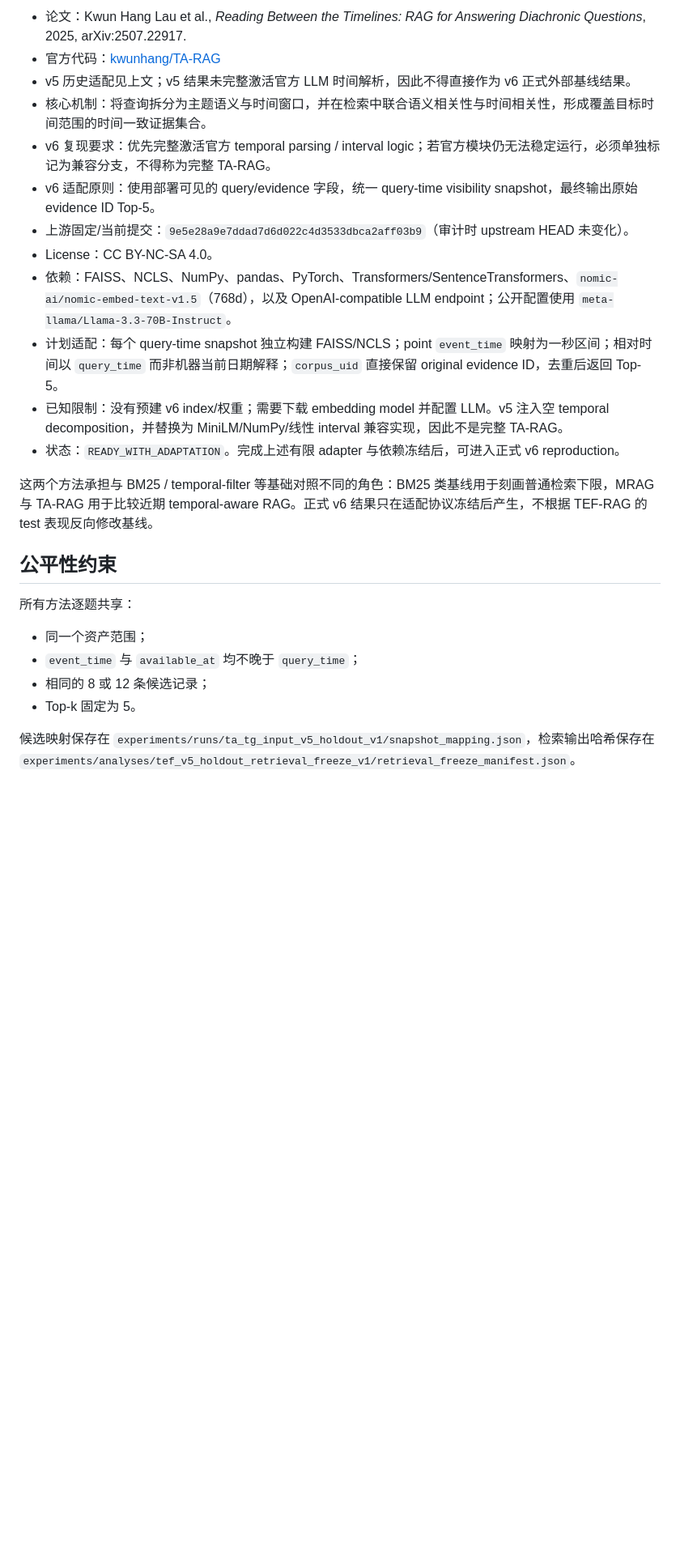
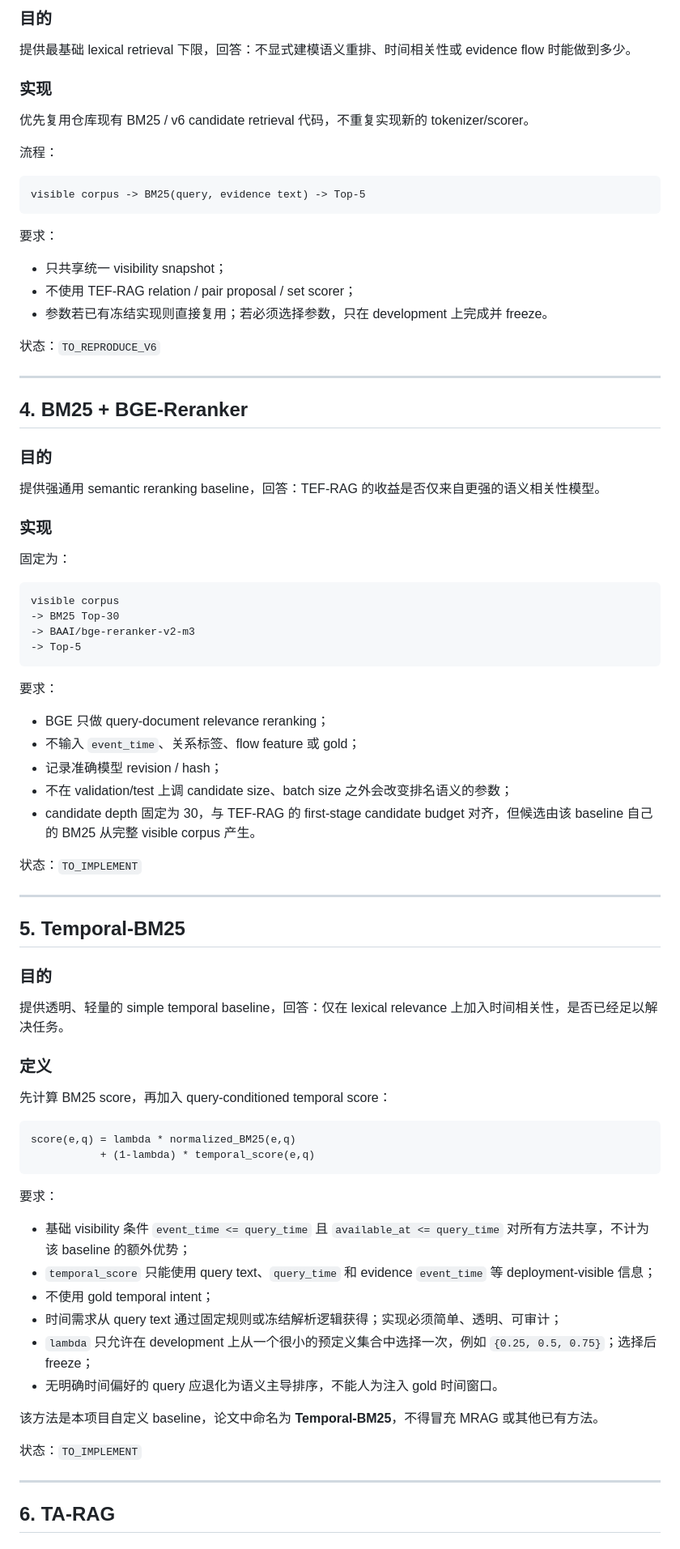
Before and after one commit to joceah/TEF-RAG, a Markdown page: BASELINES.md, the part around one of its changes. Shown at 81% size. Rendered like a GitHub page; blank space fills up the shorter version.

Commit message:
Freeze streamlined v6 baseline plan

````diff
--- a/BASELINES.md
+++ b/BASELINES.md
@@ -57,26 +54,86 @@
 
-- 论文：Kwun Hang Lau et al., *Reading Between the Timelines: RAG for Answering Diachronic Questions*, 2025, arXiv:2507.22917.
-- 官方代码：[kwunhang/TA-RAG](https://github.com/kwunhang/TA-RAG)
-- v5 历史适配见上文；v5 结果未完整激活官方 LLM 时间解析，因此不得直接作为 v6 正式外部基线结果。
-- 核心机制：将查询拆分为主题语义与时间窗口，并在检索中联合语义相关性与时间相关性，形成覆盖目标时间范围的时间一致证据集合。
-- v6 复现要求：优先完整激活官方 temporal parsing / interval logic；若官方模块仍无法稳定运行，必须单独标记为兼容分支，不得称为完整 TA-RAG。
-- v6 适配原则：使用部署可见的 query/evidence 字段，统一 query-time visibility snapshot，最终输出原始 evidence ID Top-5。
-- 上游固定/当前提交：`9e5e28a9e7ddad7d6d022c4d3533dbca2aff03b9`（审计时 upstream HEAD 未变化）。
-- License：CC BY-NC-SA 4.0。
-- 依赖：FAISS、NCLS、NumPy、pandas、PyTorch、Transformers/SentenceTransformers、`nomic-ai/nomic-embed-text-v1.5`（768d），以及 OpenAI-compatible LLM endpoint；公开配置使用 `meta-llama/Llama-3.3-70B-Instruct`。
-- 计划适配：每个 query-time snapshot 独立构建 FAISS/NCLS；point `event_time` 映射为一秒区间；相对时间以 `query_time` 而非机器当前日期解释；`corpus_uid` 直接保留 original evidence ID，去重后返回 Top-5。
-- 已知限制：没有预建 v6 index/权重；需要下载 embedding model 并配置 LLM。v5 注入空 temporal decomposition，并替换为 MiniLM/NumPy/线性 interval 兼容实现，因此不是完整 TA-RAG。
-- 状态：`READY_WITH_ADAPTATION`。完成上述有限 adapter 与依赖冻结后，可进入正式 v6 reproduction。
+### 目的
 
-这两个方法承担与 BM25 / temporal-filter 等基础对照不同的角色：BM25 类基线用于刻画普通检索下限，MRAG 与 TA-RAG 用于比较近期 temporal-aware RAG。正式 v6 结果只在适配协议冻结后产生，不根据 TEF-RAG 的 test 表现反向修改基线。
+提供最基础 lexical retrieval 下限，回答：不显式建模语义重排、时间相关性或 evidence flow 时能做到多少。
 
-## 公平性约束
+### 实现
 
-所有方法逐题共享：
+优先复用仓库现有 BM25 / v6 candidate retrieval 代码，不重复实现新的 tokenizer/scorer。
 
-- 同一个资产范围；
-- `event_time` 与 `available_at` 均不晚于 `query_time`；
-- 相同的 8 或 12 条候选记录；
-- Top-k 固定为 5。
+流程：
 
-候选映射保存在 `experiments/runs/ta_tg_input_v5_holdout_v1/snapshot_mapping.json`，检索输出哈希保存在 `experiments/analyses/tef_v5_holdout_retrieval_freeze_v1/retrieval_freeze_manifest.json`。
+```text
+visible corpus -> BM25(query, evidence text) -> Top-5
+```
+
+要求：
+
+- 只共享统一 visibility snapshot；
+- 不使用 TEF-RAG relation / pair proposal / set scorer；
+- 参数若已有冻结实现则直接复用；若必须选择参数，只在 development 上完成并 freeze。
+
+状态：`TO_REPRODUCE_V6`
+
+---
+
+## 4. BM25 + BGE-Reranker
+
+### 目的
+
+提供强通用 semantic reranking baseline，回答：TEF-RAG 的收益是否仅来自更强的语义相关性模型。
+
+### 实现
+
+固定为：
+
+```text
+visible corpus
+-> BM25 Top-30
+-> BAAI/bge-reranker-v2-m3
+-> Top-5
+```
+
+要求：
+
+- BGE 只做 query-document relevance reranking；
+- 不输入 `event_time`、关系标签、flow feature 或 gold；
+- 记录准确模型 revision / hash；
+- 不在 validation/test 上调 candidate size、batch size 之外会改变排名语义的参数；
+- candidate depth 固定为 30，与 TEF-RAG 的 first-stage candidate budget 对齐，但候选由该 baseline 自己的 BM25 从完整 visible corpus 产生。
+
+状态：`TO_IMPLEMENT`
+
+---
+
+## 5. Temporal-BM25
+
+### 目的
+
+提供透明、轻量的 simple temporal baseline，回答：仅在 lexical relevance 上加入时间相关性，是否已经足以解决任务。
+
+### 定义
+
+先计算 BM25 score，再加入 query-conditioned temporal score：
+
+```text
+score(e,q) = lambda * normalized_BM25(e,q)
+           + (1-lambda) * temporal_score(e,q)
+```
+
+要求：
+
+- 基础 visibility 条件 `event_time <= query_time` 且 `available_at <= query_time` 对所有方法共享，不计为该 baseline 的额外优势；
+- `temporal_score` 只能使用 query text、`query_time` 和 evidence `event_time` 等 deployment-visible 信息；
+- 不使用 gold temporal intent；
+- 时间需求从 query text 通过固定规则或冻结解析逻辑获得；实现必须简单、透明、可审计；
+- `lambda` 只允许在 development 上从一个很小的预定义集合中选择一次，例如 `{0.25, 0.5, 0.75}`；选择后 freeze；
+- 无明确时间偏好的 query 应退化为语义主导排序，不能人为注入 gold 时间窗口。
+
+该方法是本项目自定义 baseline，论文中命名为 **Temporal-BM25**，不得冒充 MRAG 或其他已有方法。
+
+状态：`TO_IMPLEMENT`
+
+---
+
+## 6. TA-RAG
+
````
Also changed, not shown: other parts of BASELINES.md (+174 -40 lines).
